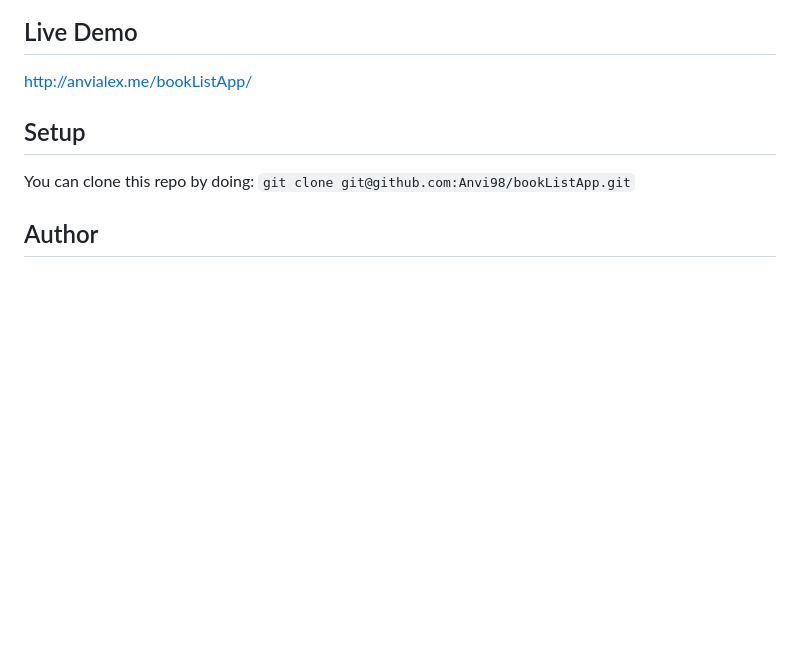
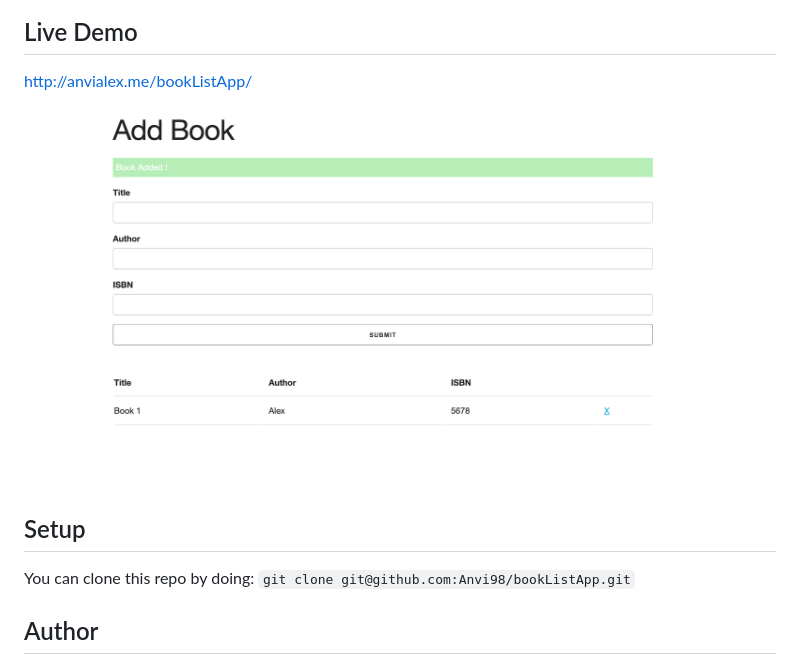
Before and after one commit to Anvi98/bookListApp, a Markdown page: README.md, the part around the change. Rendered like a GitHub page; pictures changed too: screen.png (added); blank space fills up the shorter version.

Commit message:
Add Image

```diff
--- a/README.md
+++ b/README.md
@@ -12,6 +12,8 @@ We can:
 
 http://anvialex.me/bookListApp/
 
+![screenshot](screen.png)
+
 ## Setup
 You can clone this repo by doing:
 `git clone git@github.com:Anvi98/bookListApp.git`
```
